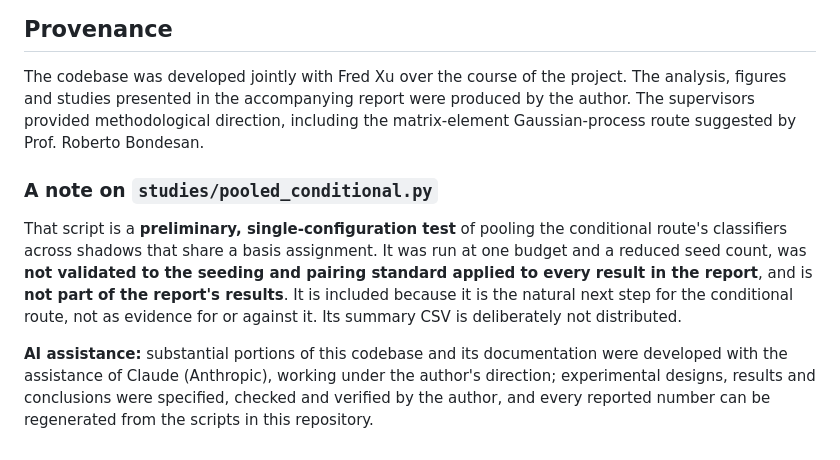
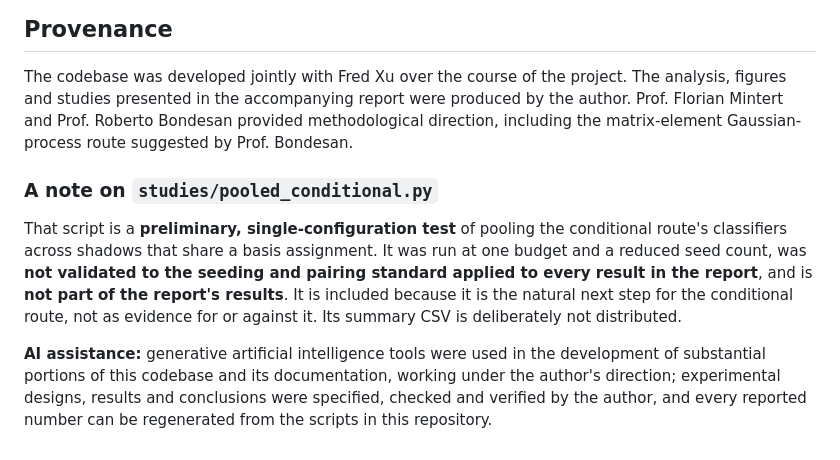
Before and after one commit to geeshquiche/classical-shadows, a Markdown page: README.md, the part around the change. Rendered like a GitHub page.

Commit message:
README: provenance and AI-assistance wording

```diff
--- a/README.md
+++ b/README.md
@@ -92,9 +92,9 @@ The exactly simulated dynamics is used only to sample measurement outcomes and t
 ## Provenance
 
 The codebase was developed jointly with Fred Xu over the course of the project. The analysis, figures and
-studies presented in the accompanying report were produced by the author. The supervisors provided
-methodological direction, including the matrix-element Gaussian-process route suggested by
-Prof. Roberto Bondesan.
+studies presented in the accompanying report were produced by the author. Prof. Florian Mintert and
+Prof. Roberto Bondesan provided methodological direction, including the matrix-element Gaussian-process
+route suggested by Prof. Bondesan.
 
 ### A note on `studies/pooled_conditional.py`
 
@@ -104,7 +104,7 @@ across shadows that share a basis assignment. It was run at one budget and a red
 part of the report's results**. It is included because it is the natural next step for the conditional
 route, not as evidence for or against it. Its summary CSV is deliberately not distributed.
 
-**AI assistance:** substantial portions of this codebase and its documentation were developed with the
-assistance of Claude (Anthropic), working under the author's direction; experimental designs, results and
-conclusions were specified, checked and verified by the author, and every reported number can be
-regenerated from the scripts in this repository.
+**AI assistance:** generative artificial intelligence tools were used in the development of substantial
+portions of this codebase and its documentation, working under the author's direction; experimental
+designs, results and conclusions were specified, checked and verified by the author, and every reported
+number can be regenerated from the scripts in this repository.
```
